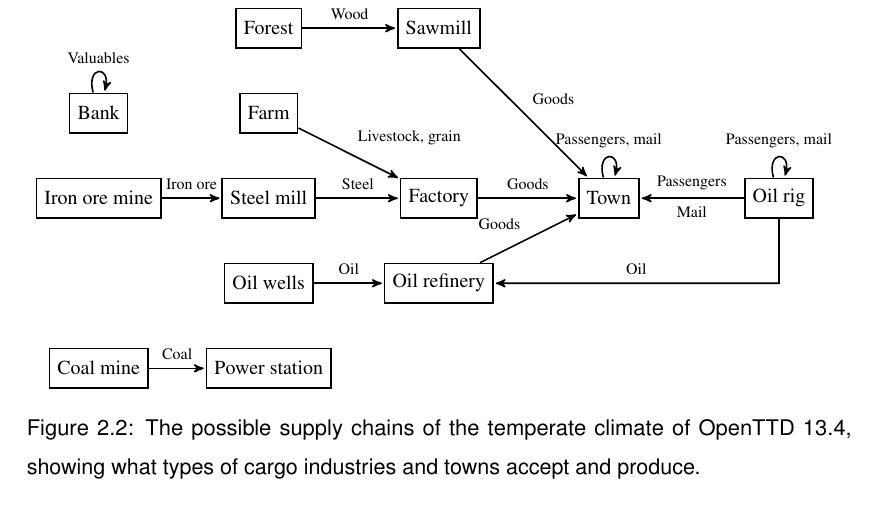
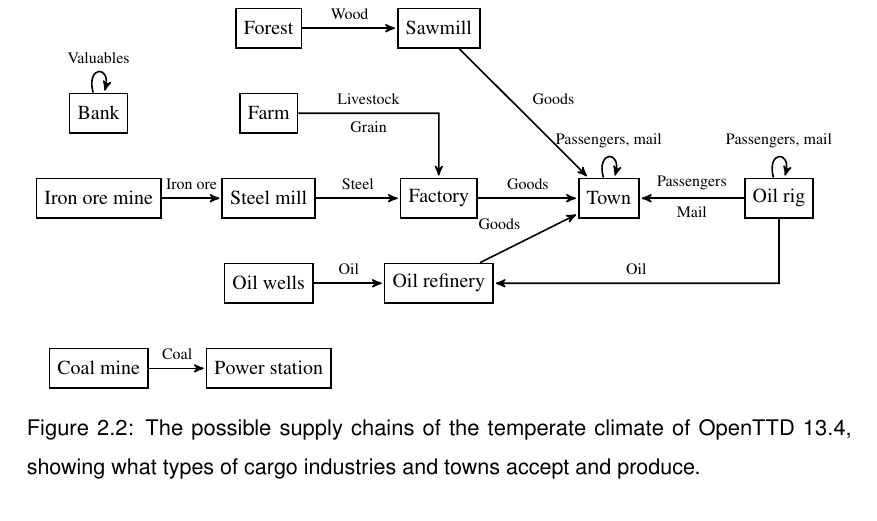
Before and after one commit to michalc/OpenTTDLab-MSc-Dissertation, a LaTeX thesis (main.tex): part of page 17 of 62, cut so that both start at the same text. Compiled offline with pdfLaTeX.

Commit message:
Updates from Overleaf

```diff
--- a/main.tex
+++ b/main.tex
@@ -290,7 +290,6 @@
         (factory) edge[] node[] {Goods} (town)
         (sawmill) edge[] node[] {Goods} (town)
         (steel-mill) edge[] node[] {Steel} (factory)
-        (farm) edge[] node[] {Livestock, grain} (factory)
         (town) edge[loop above, distance=0.5cm] node[] {Passengers, mail} (town);
 
     \path[draw,->]
@@ -298,6 +297,9 @@
 
     \path[draw,->]
     (oil-rig.west) -- node[above] {\scriptsize Passengers} node[below] {\scriptsize Mail} (town.east);
+
+    \path[draw,->]
+    (farm.east) -- node[above] {\scriptsize Livestock} node[below] {\scriptsize Grain} ($ (farm.center) + (3,0) $) -- (factory.north);
 
 
 \end{tikzpicture}
```
